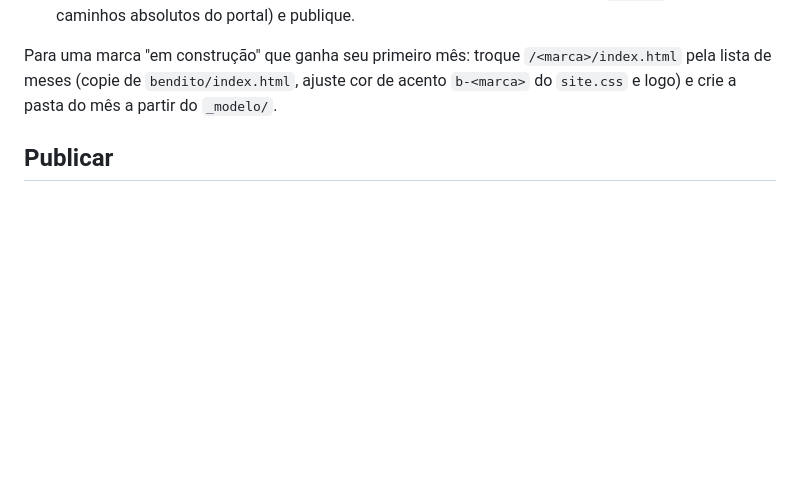
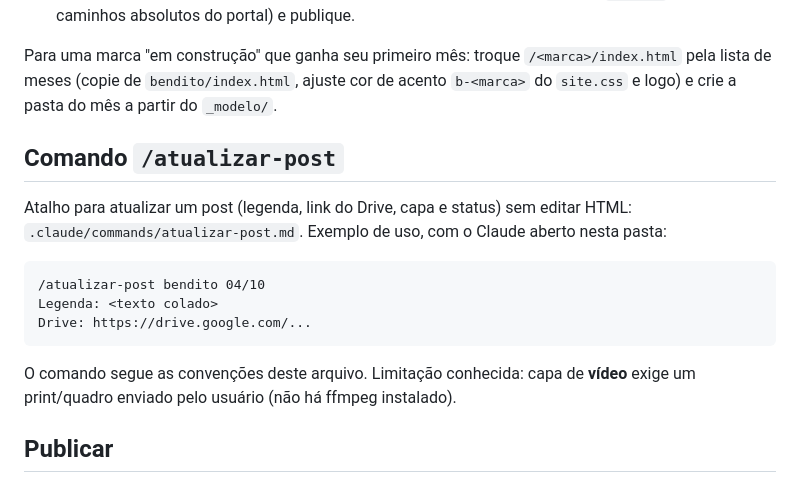
Before and after one commit to giovannacamposrj-blt/Planejamento-de-Conteudo-Marcas-do-Grupo-Impettus, a Markdown page: CLAUDE.md, the part around the change. Drawn GitHub-style; blank space fills up the shorter version.

Commit message:
Comando /atualizar-post para atualizar posts

````diff
--- a/CLAUDE.md
+++ b/CLAUDE.md
@@ -72,6 +72,18 @@ Observações específicas:
 
 Para uma marca "em construção" que ganha seu primeiro mês: troque `/<marca>/index.html` pela lista de meses (copie de `bendito/index.html`, ajuste cor de acento `b-<marca>` do `site.css` e logo) e crie a pasta do mês a partir do `_modelo/`.
 
+## Comando `/atualizar-post`
+
+Atalho para atualizar um post (legenda, link do Drive, capa e status) sem editar HTML: `.claude/commands/atualizar-post.md`. Exemplo de uso, com o Claude aberto nesta pasta:
+
+```
+/atualizar-post bendito 04/10
+Legenda: <texto colado>
+Drive: https://drive.google.com/...
+```
+
+O comando segue as convenções deste arquivo. Limitação conhecida: capa de **vídeo** exige um print/quadro enviado pelo usuário (não há ffmpeg instalado).
+
 ## Publicar
 
 - Push na `main` → a Vercel publica sozinha (~1 min). Projeto Vercel: *Framework Preset: Other*, sem build command, diretório de saída = raiz.
````
Also changed, not shown: .claude/commands/atualizar-post.md (added, +34 -0 lines).
